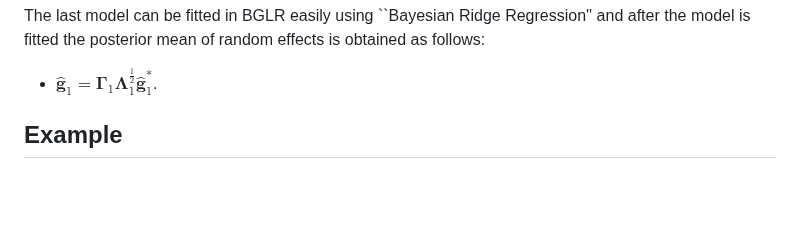
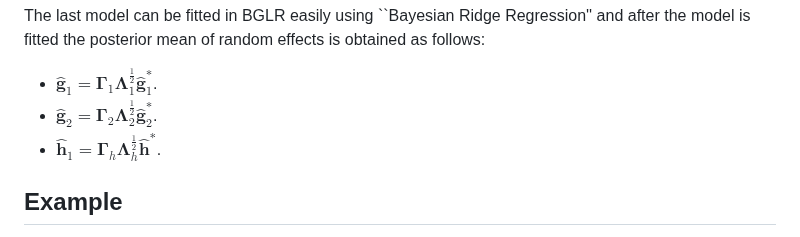
Before and after one commit to gdlc/BGLR-R, a Markdown page: apps/Hybrid_prediction/README.md, the part around the change. GitHub-like rendering; blank space fills up the shorter version.

```diff
--- a/apps/Hybrid_prediction/README.md
+++ b/apps/Hybrid_prediction/README.md
@@ -42,6 +42,8 @@ where
 The last model can be fitted in BGLR easily using ``Bayesian Ridge Regression'' and after the model is fitted the posterior mean of random effects is obtained as follows:
 
 - $\hat{\boldsymbol g}_1 = \boldsymbol \Gamma_1 \boldsymbol \Lambda_1^{\frac{1}{2}} \hat{\boldsymbol g}_1^\ast$.
+- $\hat{\boldsymbol g}_2 = \boldsymbol \Gamma_2 \boldsymbol \Lambda_2^{\frac{1}{2}} \hat{\boldsymbol g}_2^\ast$.
+- $\hat{\boldsymbol h}_1 = \boldsymbol \Gamma_h \boldsymbol \Lambda_h^{\frac{1}{2}} \hat{\boldsymbol h}^\ast$.
 
 ## Example
 
```
